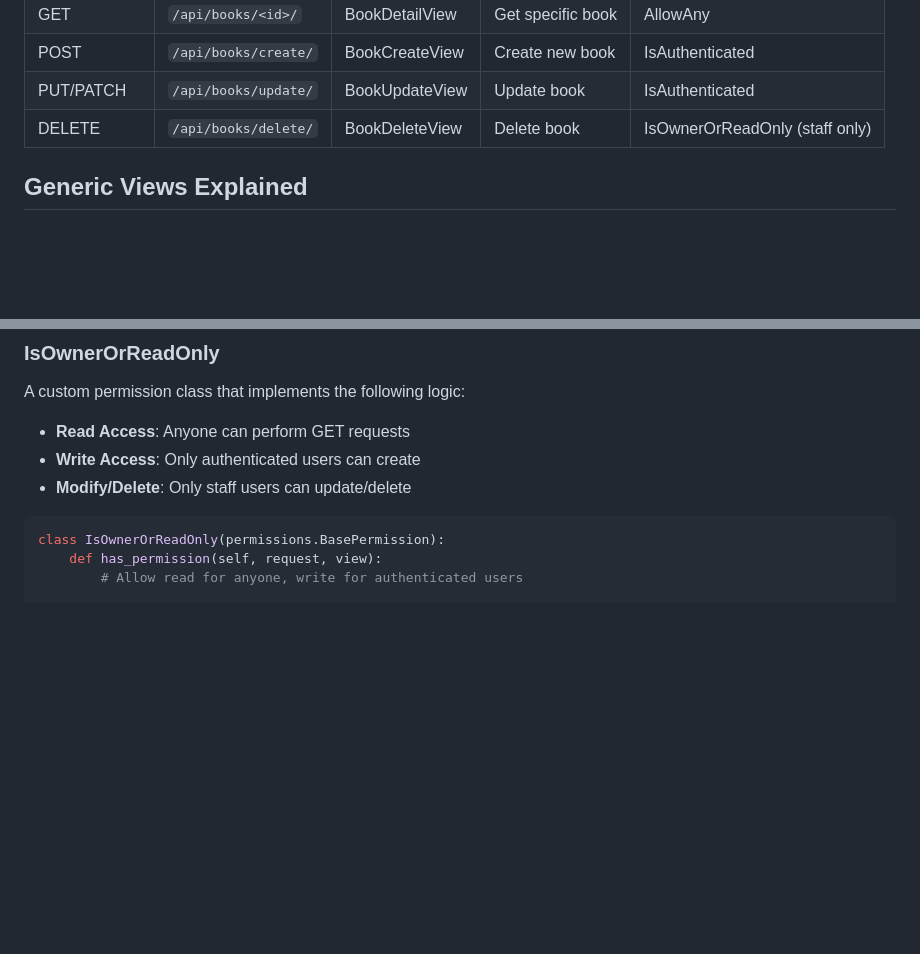
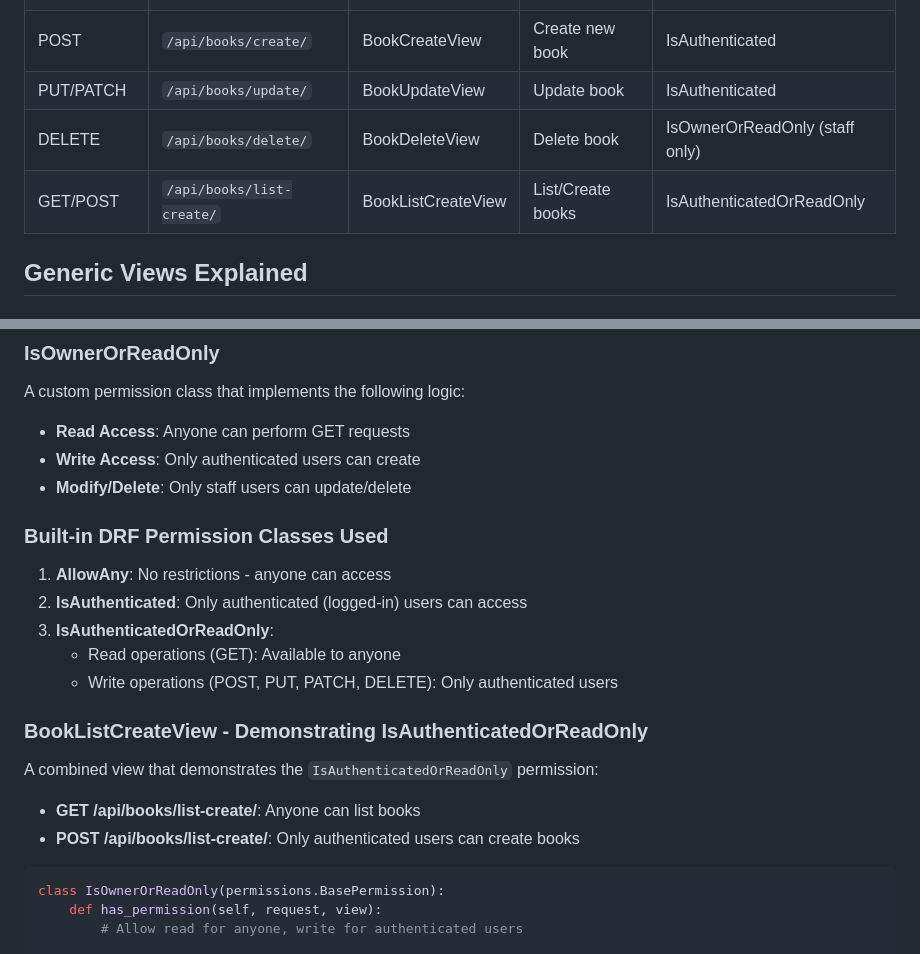
Before and after one commit to Bertrand1738/Alx_DjangoLearnLab, a Markdown page: advanced-api-project/README.md, 2 parts joined by grey strips. Drawn GitHub-style; blank space fills up the shorter version.

Commit message:
a few fixes

````diff
--- a/advanced-api-project/README.md
+++ b/advanced-api-project/README.md
@@ -31,6 +31,7 @@ advanced-api-project/
 | POST | `/api/books/create/` | BookCreateView | Create new book | IsAuthenticated |
 | PUT/PATCH | `/api/books/update/` | BookUpdateView | Update book | IsAuthenticated |
 | DELETE | `/api/books/delete/` | BookDeleteView | Delete book | IsOwnerOrReadOnly (staff only) |
+| GET/POST | `/api/books/list-create/` | BookListCreateView | List/Create books | IsAuthenticatedOrReadOnly |
 
 ## Generic Views Explained
 
@@ -84,6 +85,19 @@ A custom permission class that implements the following logic:
 - **Read Access**: Anyone can perform GET requests
 - **Write Access**: Only authenticated users can create
 - **Modify/Delete**: Only staff users can update/delete
+
+### Built-in DRF Permission Classes Used
+
+1. **AllowAny**: No restrictions - anyone can access
+2. **IsAuthenticated**: Only authenticated (logged-in) users can access
+3. **IsAuthenticatedOrReadOnly**:
+   - Read operations (GET): Available to anyone
+   - Write operations (POST, PUT, PATCH, DELETE): Only authenticated users
+
+### BookListCreateView - Demonstrating IsAuthenticatedOrReadOnly
+A combined view that demonstrates the `IsAuthenticatedOrReadOnly` permission:
+- **GET /api/books/list-create/**: Anyone can list books
+- **POST /api/books/list-create/**: Only authenticated users can create books
 
 ```python
 class IsOwnerOrReadOnly(permissions.BasePermission):
````
